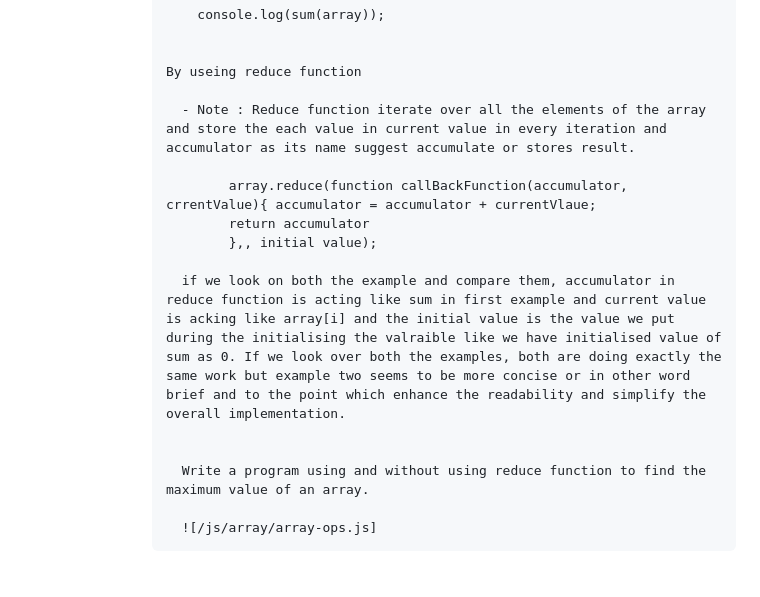
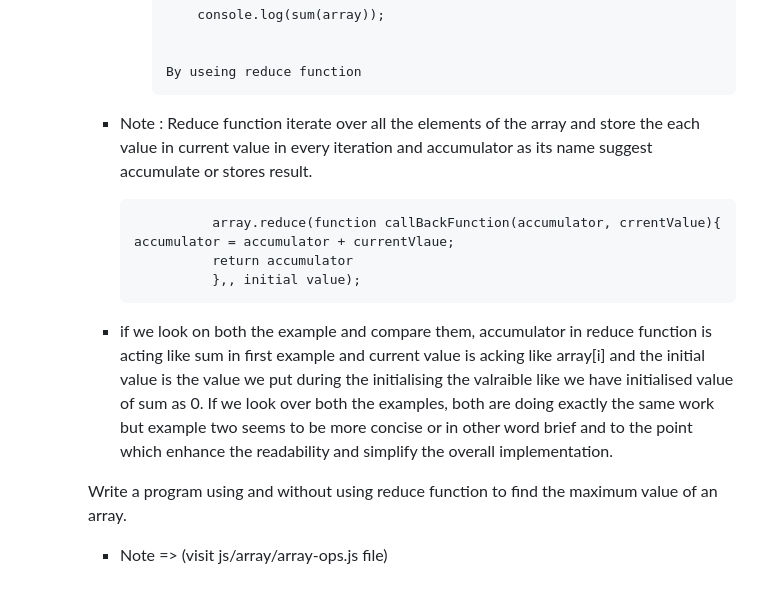
Before and after one commit to suraz-101/js-basics, a Markdown page: README.md, the part around the change. GitHub-like rendering.

```diff
--- a/README.md
+++ b/README.md
@@ -219,15 +219,14 @@ we can use spread operator if we did not want to show the specific value as we d
 
             By useing reduce function
 
-              - Note : Reduce function iterate over all the elements of the array and store the each value in current value in every iteration and accumulator as its name suggest accumulate or stores result.
+    - Note : Reduce function iterate over all the elements of the array and store the each value in current value in every iteration and accumulator as its name suggest accumulate or stores result.
 
                     array.reduce(function callBackFunction(accumulator, crrentValue){ accumulator = accumulator + currentVlaue;
                     return accumulator
                     },, initial value);
 
-              if we look on both the example and compare them, accumulator in reduce function is acting like sum in first example and current value is acking like array[i] and the initial value is the value we put during the initialising the valraible like we have initialised value of sum as 0. If we look over both the examples, both are doing exactly the same work but example two seems to be more concise or in other word brief and to the point which enhance the readability and simplify the overall implementation.
+    - if we look on both the example and compare them, accumulator in reduce function is acting like sum in first example and current value is acking like array[i] and the initial value is the value we put during the initialising the valraible like we have initialised value of sum as 0. If we look over both the examples, both are doing exactly the same work but example two seems to be more concise or in other word brief and to the point which enhance the readability and simplify the overall implementation.
 
+    Write a program using and without using reduce function to find the maximum value of an array.
 
-              Write a program using and without using reduce function to find the maximum value of an array.
-
-              ![/js/array/array-ops.js]
+    - Note => (visit js/array/array-ops.js file)
```
